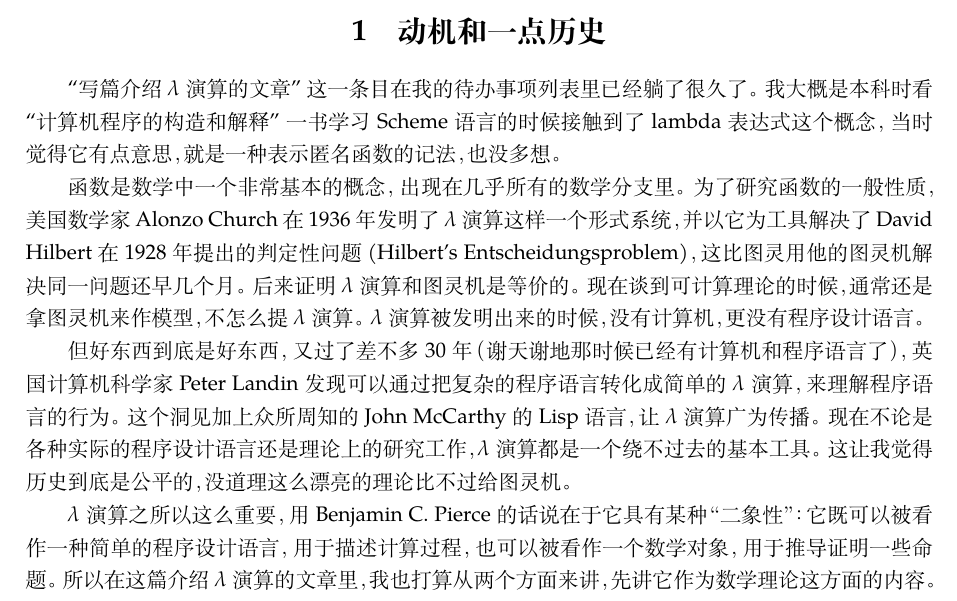
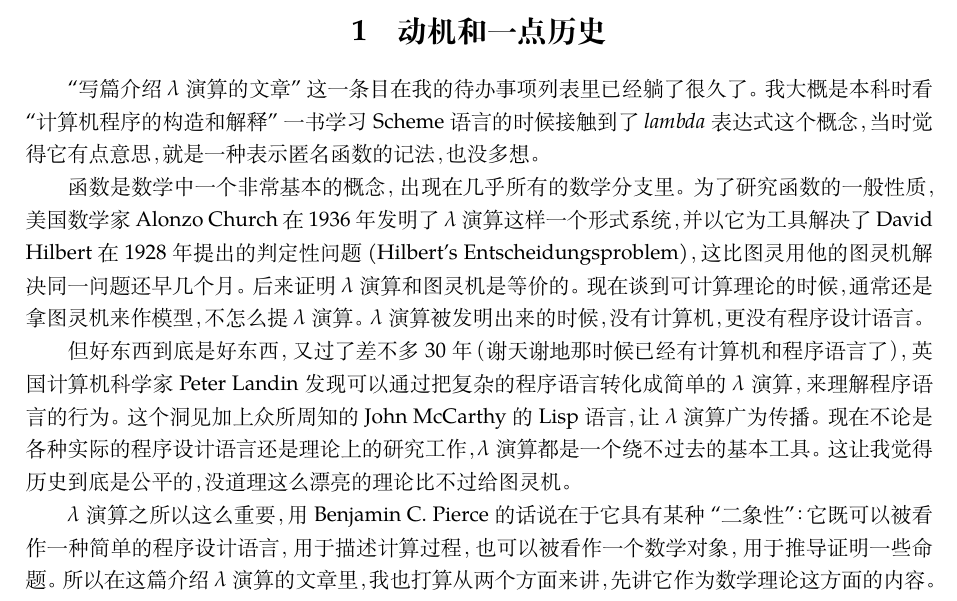
Before and after one commit to txyyss/Lambda-Calculus, a LaTeX document (article/lambda.tex): part of the page, cut so that both start at the same text. Compiled offline with XeLaTeX; a missing font is replaced by an installed copy or a similar font.

Commit message:
Modify quote mark.

```diff
--- a/article/lambda.tex
+++ b/article/lambda.tex
@@ -23,13 +23,13 @@
 
 \section{动机和一点历史}
 
-``写篇介绍 $\lambda$ 演算的文章''这一条目在我的待办事项列表里已经躺了很久了。我大概是本科时看``计算机程序的构造和解释''一书学习 Scheme 语言的时候接触到了 lambda 表达式这个概念，当时觉得它有点意思，就是一种表示匿名函数的记法，也没多想。
+``写篇介绍 $\lambda$ 演算的文章''这一条目在我的待办事项列表里已经躺了很久了。我大概是本科时看``计算机程序的构造和解释''一书学习 Scheme 语言的时候接触到了 $lambda$ 表达式这个概念，当时觉得它有点意思，就是一种表示匿名函数的记法，也没多想。
 
 函数是数学中一个非常基本的概念，出现在几乎所有的数学分支里。为了研究函数的一般性质，美国数学家 Alonzo Church 在 1936 年发明了 $\lambda$ 演算这样一个形式系统，并以它为工具解决了 David Hilbert 在 1928 年提出的判定性问题 (Hilbert's Entscheidungsproblem)，这比图灵用他的图灵机解决同一问题还早几个月。后来证明 $\lambda$ 演算和图灵机是等价的。现在谈到可计算理论的时候，通常还是拿图灵机来作模型，不怎么提 $\lambda$ 演算。$\lambda$ 演算被发明出来的时候，没有计算机，更没有程序设计语言。
 
 但好东西到底是好东西，又过了差不多 30 年（谢天谢地那时候已经有计算机和程序语言了），英国计算机科学家 Peter Landin 发现可以通过把复杂的程序语言转化成简单的 $\lambda$ 演算，来理解程序语言的行为。这个洞见加上众所周知的 John McCarthy 的 Lisp 语言，让 $\lambda$ 演算广为传播。现在不论是各种实际的程序设计语言还是理论上的研究工作，$\lambda$ 演算都是一个绕不过去的基本工具。这让我觉得历史到底是公平的，没道理这么漂亮的理论比不过给图灵机。
 
-$\lambda$ 演算之所以这么重要，用 Benjamin C. Pierce 的话说在于它具有某种“二象性”：它既可以被看作一种简单的程序设计语言，用于描述计算过程，也可以被看作一个数学对象，用于推导证明一些命题。所以在这篇介绍 $\lambda$ 演算的文章里，我也打算从两个方面来讲，先讲它作为数学理论这方面的内容。
+$\lambda$ 演算之所以这么重要，用 Benjamin C. Pierce 的话说在于它具有某种``二象性''：它既可以被看作一种简单的程序设计语言，用于描述计算过程，也可以被看作一个数学对象，用于推导证明一些命题。所以在这篇介绍 $\lambda$ 演算的文章里，我也打算从两个方面来讲，先讲它作为数学理论这方面的内容。
 
 %% \section{作为一种数学理论的 $\lambda$ 演算}
 
```
